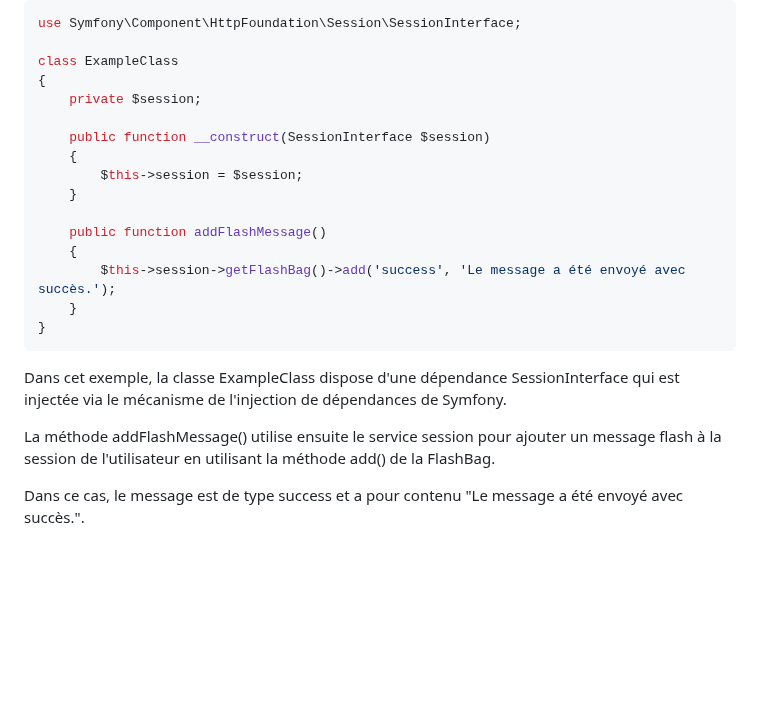
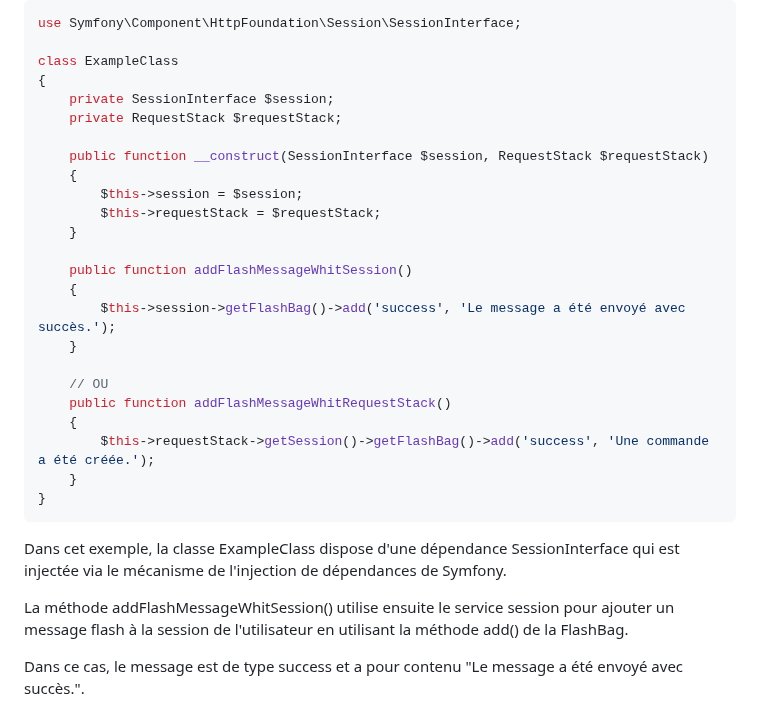
Before and after one commit to jonas18121/help, a Markdown page: Symfony/doc/astuce.md, the part around the change. GitHub-like rendering; blank space fills up the shorter version.

````diff
--- a/Symfony/doc/astuce.md
+++ b/Symfony/doc/astuce.md
@@ -192,23 +192,31 @@ use Symfony\Component\HttpFoundation\Session\SessionInterface;
 
 class ExampleClass
 {
-    private $session;
+    private SessionInterface $session;
+    private RequestStack $requestStack;
 
-    public function __construct(SessionInterface $session)
+    public function __construct(SessionInterface $session, RequestStack $requestStack)
     {
         $this->session = $session;
+        $this->requestStack = $requestStack;
     }
 
-    public function addFlashMessage()
+    public function addFlashMessageWhitSession()
     {
         $this->session->getFlashBag()->add('success', 'Le message a été envoyé avec succès.');
+    }
+
+    // OU
+    public function addFlashMessageWhitRequestStack()
+    {
+        $this->requestStack->getSession()->getFlashBag()->add('success', 'Une commande a été créée.');
     }
 }
 ```
 
 Dans cet exemple, la classe ExampleClass dispose d'une dépendance SessionInterface qui est injectée via le mécanisme de l'injection de dépendances de Symfony.
 
-La méthode addFlashMessage() utilise ensuite le service session pour ajouter un message flash à la session de l'utilisateur en utilisant la méthode add() de la FlashBag.
+La méthode addFlashMessageWhitSession() utilise ensuite le service session pour ajouter un message flash à la session de l'utilisateur en utilisant la méthode add() de la FlashBag.
 
 Dans ce cas, le message est de type success et a pour contenu "Le message a été envoyé avec succès.".
 
````
Also changed, not shown: JavaScript/doc/astuce.md (+53 -0 lines).
